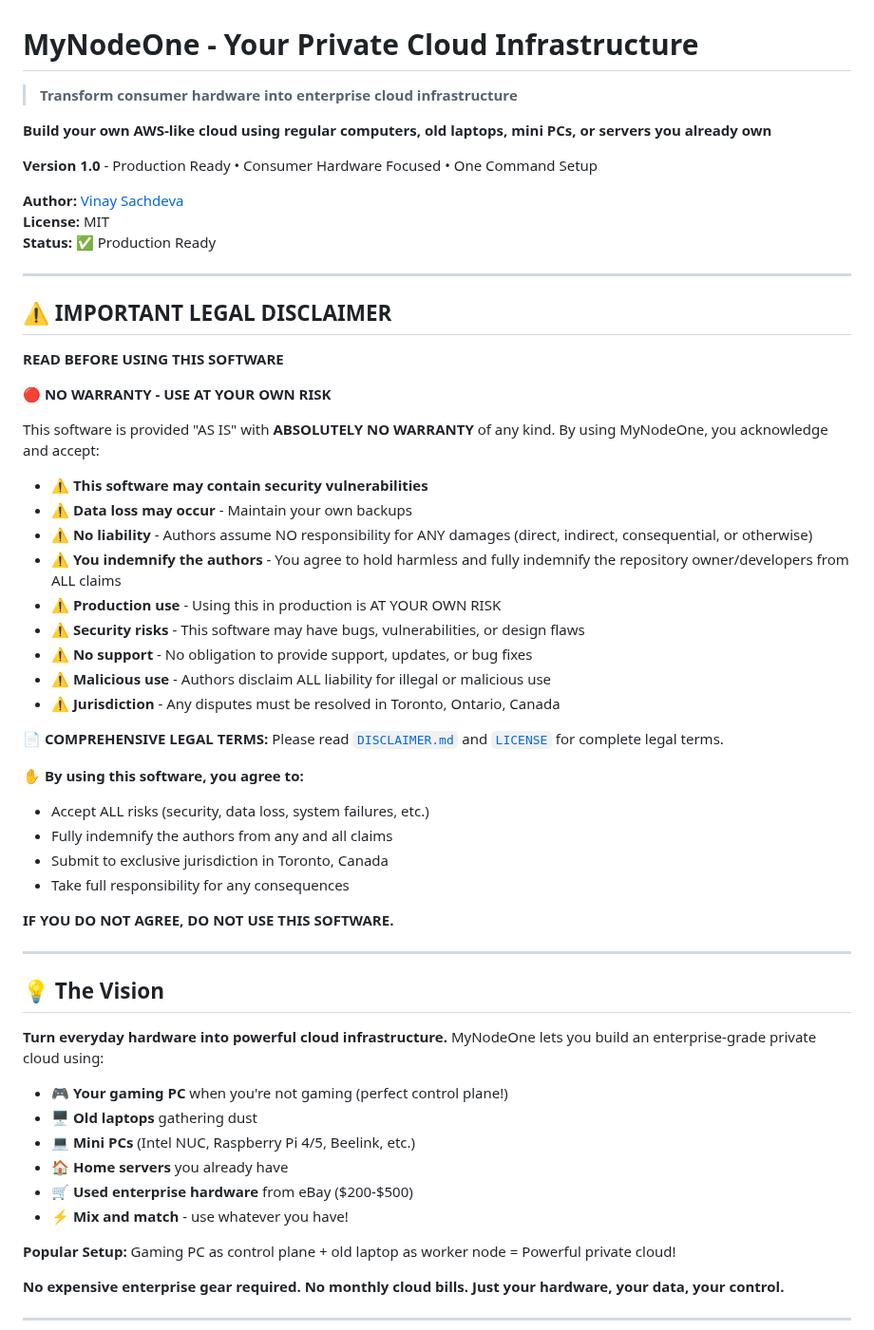
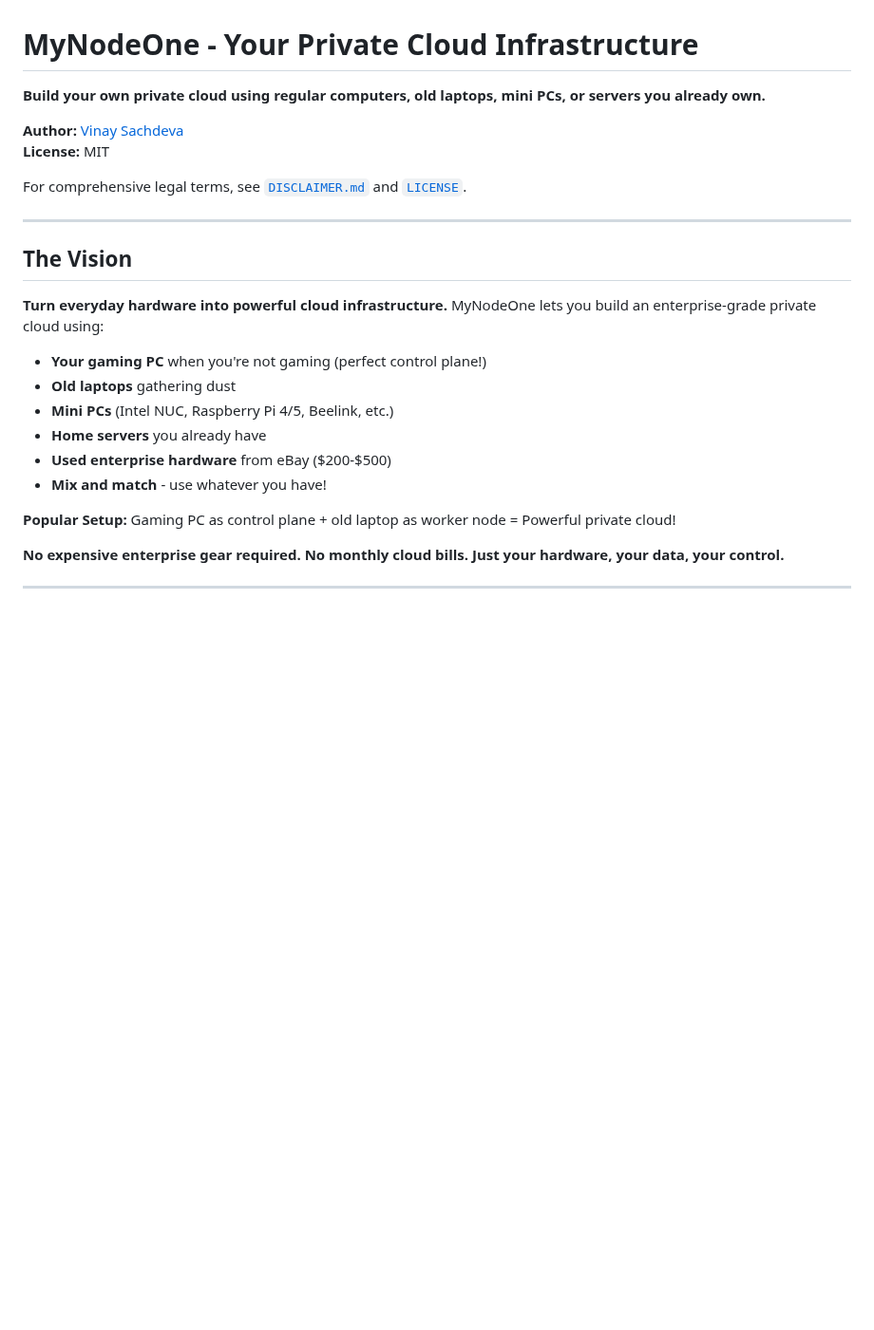
Before and after one commit to vinsac/MyNodeOne, a Markdown page: README.md, the part around the change. Shown at 95% size. Rendered like a GitHub page; blank space fills up the shorter version.

Commit message:
Clean up README header and tone

```diff
--- a/README.md
+++ b/README.md
@@ -1,57 +1,24 @@
 # MyNodeOne - Your Private Cloud Infrastructure
 
-> **Transform consumer hardware into enterprise cloud infrastructure**
-
-**Build your own AWS-like cloud using regular computers, old laptops, mini PCs, or servers you already own**
-
-**Version 1.0** - Production Ready • Consumer Hardware Focused • One Command Setup
+**Build your own private cloud using regular computers, old laptops, mini PCs, or servers you already own.**
 
 **Author:** [Vinay Sachdeva](https://github.com/vinsac)
 **License:** MIT
-**Status:** ✅ Production Ready
+
+For comprehensive legal terms, see [`DISCLAIMER.md`](DISCLAIMER.md) and [`LICENSE`](LICENSE).
 
 ---
 
-## ⚠️ IMPORTANT LEGAL DISCLAIMER
-
-**READ BEFORE USING THIS SOFTWARE**
-
-🔴 **NO WARRANTY - USE AT YOUR OWN RISK**
-
-This software is provided "AS IS" with **ABSOLUTELY NO WARRANTY** of any kind. By using MyNodeOne, you acknowledge and accept:
-
-- ⚠️ **This software may contain security vulnerabilities**
-- ⚠️ **Data loss may occur** - Maintain your own backups
-- ⚠️ **No liability** - Authors assume NO responsibility for ANY damages (direct, indirect, consequential, or otherwise)
-- ⚠️ **You indemnify the authors** - You agree to hold harmless and fully indemnify the repository owner/developers from ALL claims
-- ⚠️ **Production use** - Using this in production is AT YOUR OWN RISK
-- ⚠️ **Security risks** - This software may have bugs, vulnerabilities, or design flaws
-- ⚠️ **No support** - No obligation to provide support, updates, or bug fixes
-- ⚠️ **Malicious use** - Authors disclaim ALL liability for illegal or malicious use
-- ⚠️ **Jurisdiction** - Any disputes must be resolved in Toronto, Ontario, Canada
-
-**📄 COMPREHENSIVE LEGAL TERMS:** Please read [`DISCLAIMER.md`](DISCLAIMER.md) and [`LICENSE`](LICENSE) for complete legal terms.
-
-**✋ By using this software, you agree to:**
-- Accept ALL risks (security, data loss, system failures, etc.)
-- Fully indemnify the authors from any and all claims
-- Submit to exclusive jurisdiction in Toronto, Canada
-- Take full responsibility for any consequences
-
-**IF YOU DO NOT AGREE, DO NOT USE THIS SOFTWARE.**
-
----
-
-## 💡 The Vision
+## The Vision
 
 **Turn everyday hardware into powerful cloud infrastructure.** MyNodeOne lets you build an enterprise-grade private cloud using:
 
-- 🎮 **Your gaming PC** when you're not gaming (perfect control plane!)
-- 🖥️ **Old laptops** gathering dust
-- 💻 **Mini PCs** (Intel NUC, Raspberry Pi 4/5, Beelink, etc.)
-- 🏠 **Home servers** you already have
-- 🛒 **Used enterprise hardware** from eBay ($200-$500)
-- ⚡ **Mix and match** - use whatever you have!
+- **Your gaming PC** when you're not gaming (perfect control plane!)
+- **Old laptops** gathering dust
+- **Mini PCs** (Intel NUC, Raspberry Pi 4/5, Beelink, etc.)
+- **Home servers** you already have
+- **Used enterprise hardware** from eBay ($200-$500)
+- **Mix and match** - use whatever you have!
 
 **Popular Setup:** Gaming PC as control plane + old laptop as worker node = Powerful private cloud!
 
```
